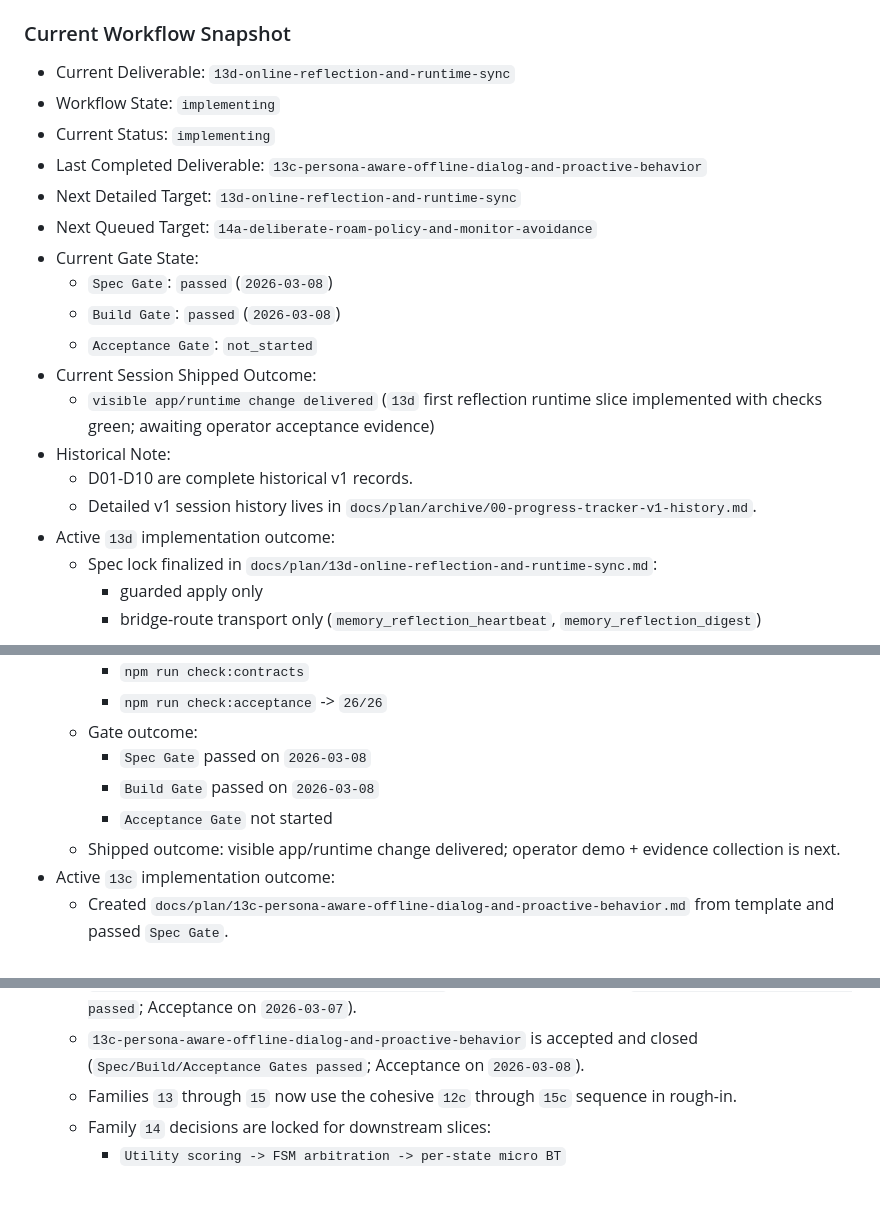
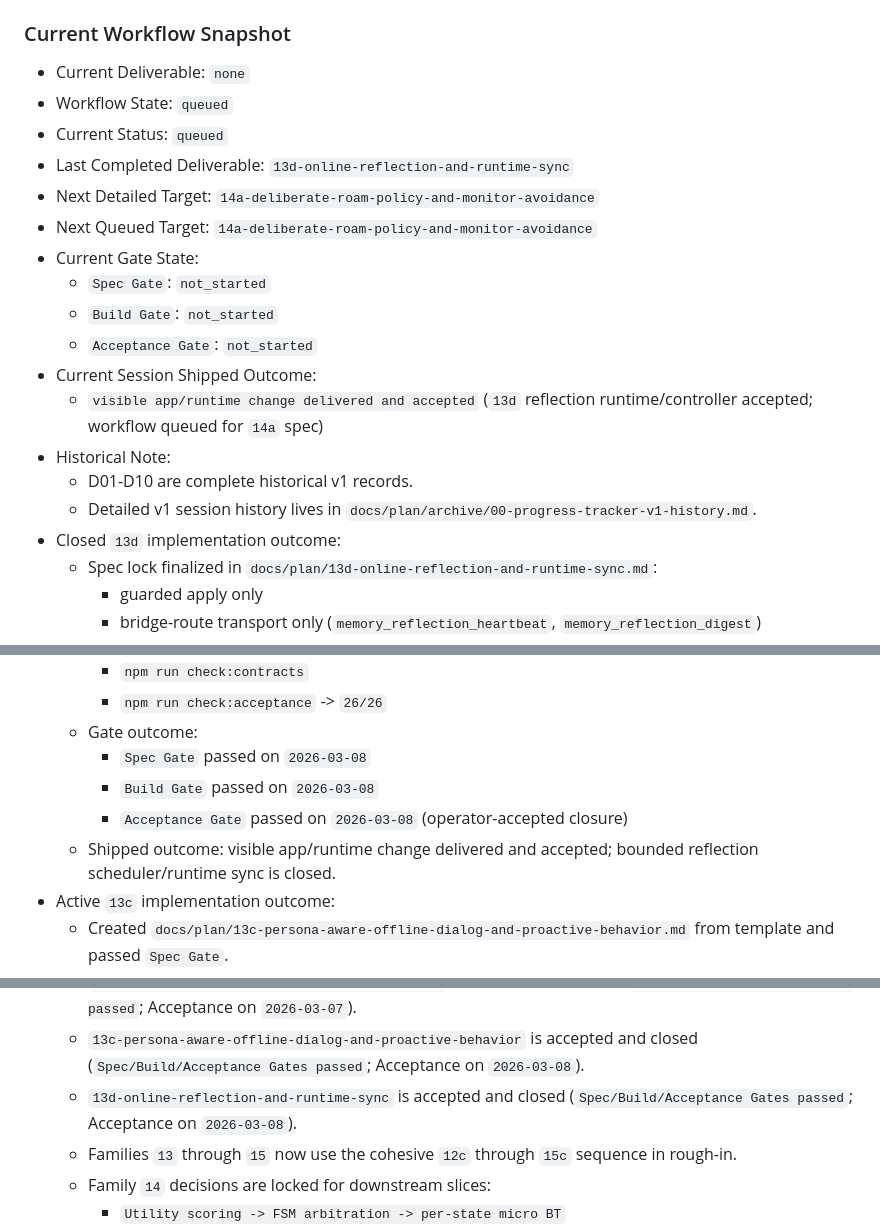
Before and after one commit to Invisible-Internet/virtual-pet, a Markdown page: AGENTS.md, 3 parts joined by grey strips. Drawn GitHub-style; blank space fills up the shorter version.

```diff
--- a/AGENTS.md
+++ b/AGENTS.md
@@ -127,22 +127,22 @@ Historical v1 deliverables keep their original status wording and are not retrof
 - `accepted` is the only terminal state for future post-v1 deliverables.
 
 ### Current Workflow Snapshot
-- Current Deliverable: `13d-online-reflection-and-runtime-sync`
-- Workflow State: `implementing`
-- Current Status: `implementing`
-- Last Completed Deliverable: `13c-persona-aware-offline-dialog-and-proactive-behavior`
-- Next Detailed Target: `13d-online-reflection-and-runtime-sync`
+- Current Deliverable: `none`
+- Workflow State: `queued`
+- Current Status: `queued`
+- Last Completed Deliverable: `13d-online-reflection-and-runtime-sync`
+- Next Detailed Target: `14a-deliberate-roam-policy-and-monitor-avoidance`
 - Next Queued Target: `14a-deliberate-roam-policy-and-monitor-avoidance`
 - Current Gate State:
-  - `Spec Gate`: `passed` (`2026-03-08`)
-  - `Build Gate`: `passed` (`2026-03-08`)
+  - `Spec Gate`: `not_started`
+  - `Build Gate`: `not_started`
   - `Acceptance Gate`: `not_started`
 - Current Session Shipped Outcome:
-  - `visible app/runtime change delivered` (`13d` first reflection runtime slice implemented with checks green; awaiting operator acceptance evidence)
+  - `visible app/runtime change delivered and accepted` (`13d` reflection runtime/controller accepted; workflow queued for `14a` spec)
 - Historical Note:
   - D01-D10 are complete historical v1 records.
   - Detailed v1 session history lives in `docs/plan/archive/00-progress-tracker-v1-history.md`.
-- Active `13d` implementation outcome:
+- Closed `13d` implementation outcome:
   - Spec lock finalized in `docs/plan/13d-online-reflection-and-runtime-sync.md`:
     - guarded apply only
     - bridge-route transport only (`memory_reflection_heartbeat`, `memory_reflection_digest`)
@@ -177,8 +177,8 @@ Historical v1 deliverables keep their original status wording and are not retrof
   - Gate outcome:
     - `Spec Gate` passed on `2026-03-08`
     - `Build Gate` passed on `2026-03-08`
-    - `Acceptance Gate` not started
-  - Shipped outcome: visible app/runtime change delivered; operator demo + evidence collection is next.
+    - `Acceptance Gate` passed on `2026-03-08` (operator-accepted closure)
+  - Shipped outcome: visible app/runtime change delivered and accepted; bounded reflection scheduler/runtime sync is closed.
 - Active `13c` implementation outcome:
   - Created `docs/plan/13c-persona-aware-offline-dialog-and-proactive-behavior.md` from template and passed `Spec Gate`.
   - Implemented first runtime slice:
@@ -576,6 +576,7 @@ Historical v1 deliverables keep their original status wording and are not retrof
   - `13a-offline-identity-and-recent-recall` is accepted and closed (`Spec/Build/Acceptance Gates passed`; Acceptance on `2026-03-07`).
   - `13b-persona-snapshot-synthesis-and-provenance` is accepted and closed (`Spec/Build/Acceptance Gates passed`; Acceptance on `2026-03-07`).
   - `13c-persona-aware-offline-dialog-and-proactive-behavior` is accepted and closed (`Spec/Build/Acceptance Gates passed`; Acceptance on `2026-03-08`).
+  - `13d-online-reflection-and-runtime-sync` is accepted and closed (`Spec/Build/Acceptance Gates passed`; Acceptance on `2026-03-08`).
   - Families `13` through `15` now use the cohesive `12c` through `15c` sequence in rough-in.
   - Family `14` decisions are locked for downstream slices:
     - `Utility scoring -> FSM arbitration -> per-state micro BT`
```
Also changed, not shown: docs/plan/00-progress-tracker.md (+20 -10 lines), docs/plan/13d-online-reflection-and-runtime-sync.md (+9 -7 lines).
